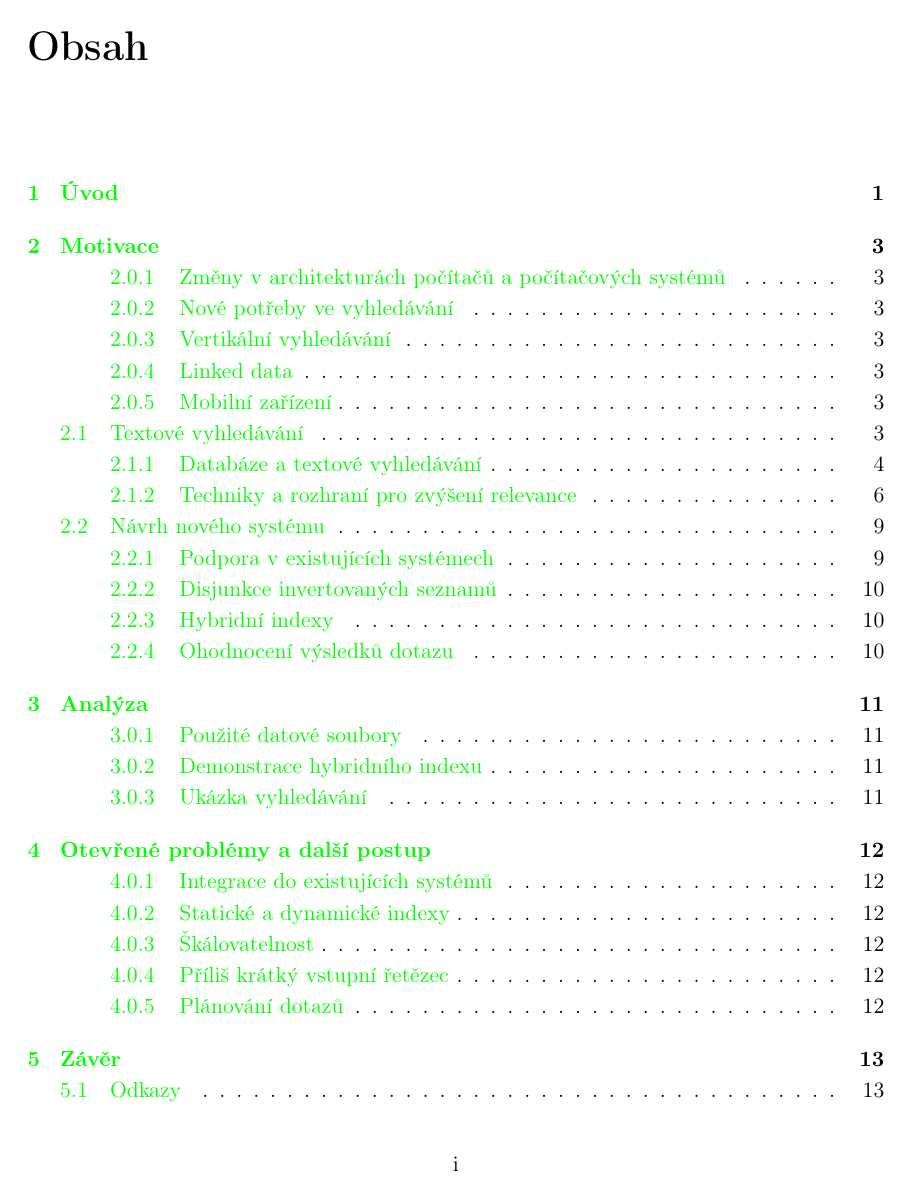
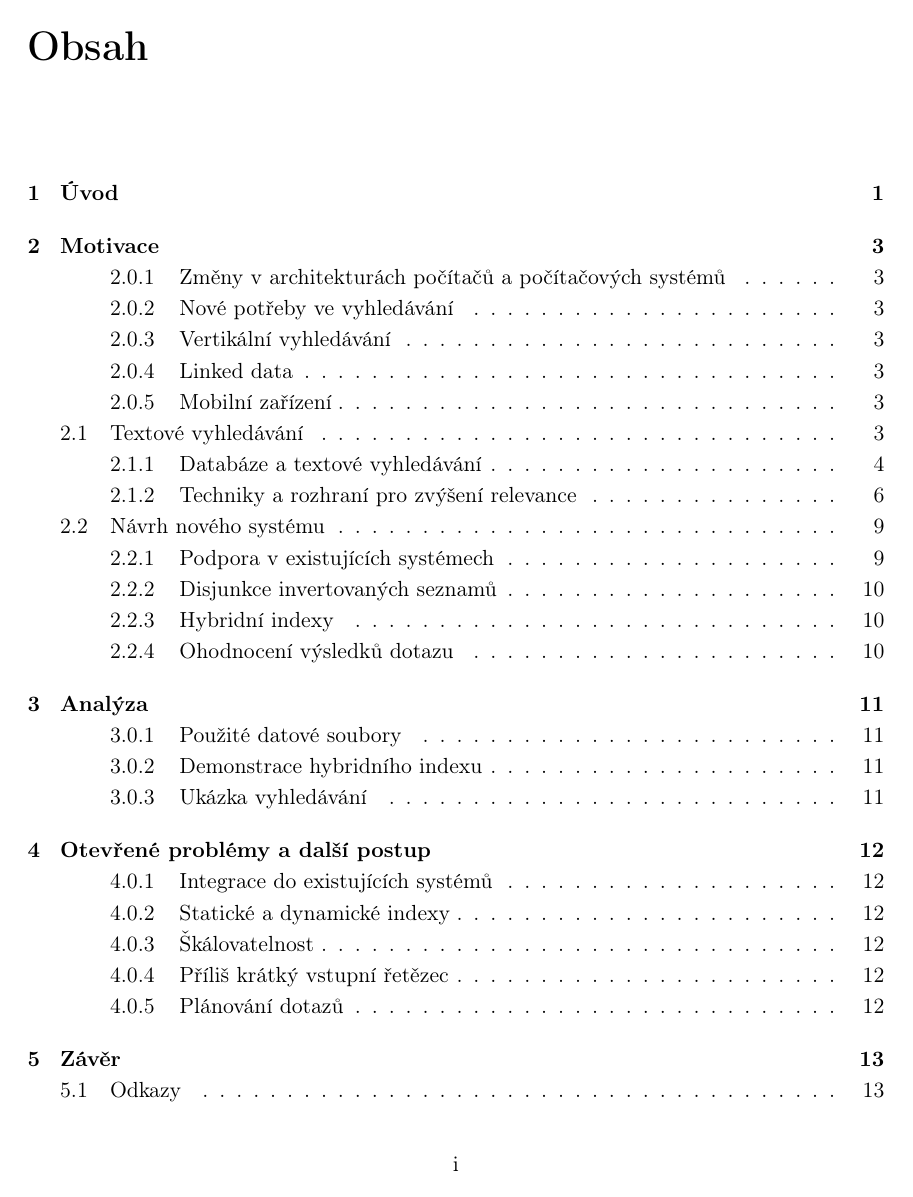
Before and after one commit to burtgulash/diplomka, a LaTeX thesis (dip.tex): page 1 of 14. Compiled offline with pdfLaTeX.

Commit message:
Edit some chapters

```diff
--- a/dip.tex
+++ b/dip.tex
@@ -5,17 +5,27 @@
 \usepackage[czech]{babel}
 \usepackage{a4wide}
 \usepackage[numbers]{natbib}
-\usepackage[pdfborder={0 0 0},colorlinks=true,linkcolor=green]{hyperref}
+\usepackage{hyperref}
 \usepackage[bottom=2.8cm]{geometry}
 \usepackage{sectsty}
 \usepackage{color}
 \usepackage{titlesec}
 
 \linespread{1.15}
+\definecolor{Darkgreen}{rgb}{0,0.4,0}
+\hypersetup{%
+    pdfborder={0 0 0},
+    colorlinks,
+    citecolor=blue,
+    filecolor=blue,
+    linkcolor=blue,
+    urlcolor=Darkgreen
+}
 
 \sectionfont{\fontsize{21}{21}\selectfont}
 \subsectionfont{\fontsize{16}{16}\selectfont}
 \subsubsectionfont{\fontsize{14}{14}\selectfont}
+\pagestyle{plain}
 
 \titleformat{\chapter}
     {\Large\bfseries} % format
```
Also changed, not shown: dip.tex (5 more changed lines), 1 other file.
